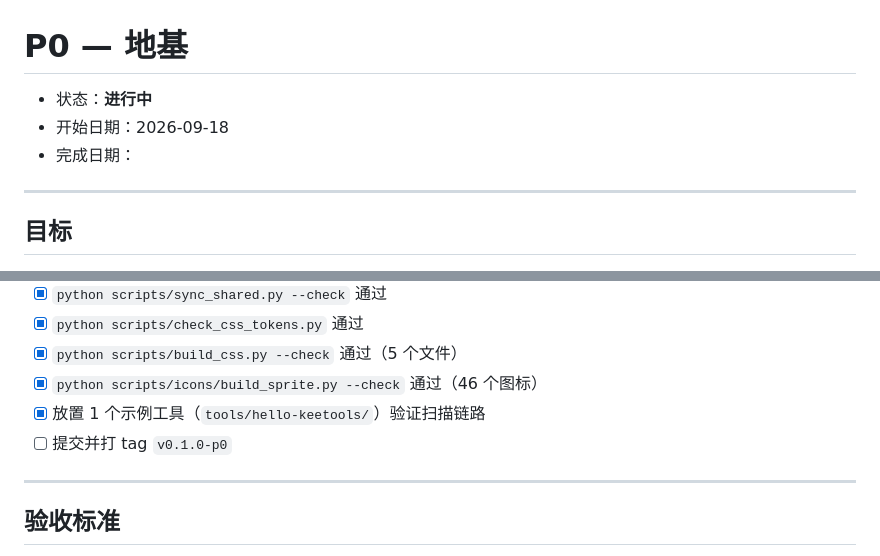
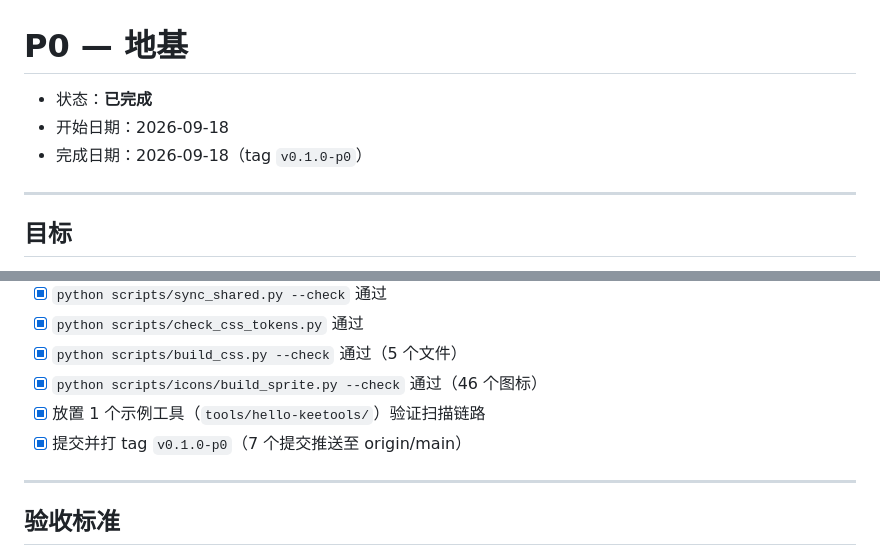
Before and after one commit to adream2/KeeTools, a Markdown page: tasks/P0-地基.md, 2 parts joined by grey strips. Drawn GitHub-style.

Commit message:
docs(tasks): P0 阶段关闭——全部任务与验收完成

```diff
--- a/tasks/P0-地基.md
+++ b/tasks/P0-地基.md
@@ -1,8 +1,8 @@
 # P0 — 地基
 
-- 状态：**进行中**
+- 状态：**已完成**
 - 开始日期：2026-09-18
-- 完成日期：
+- 完成日期：2026-09-18（tag `v0.1.0-p0`）
 
 ---
 
@@ -135,7 +135,7 @@
 - [x] `python scripts/build_css.py --check` 通过（5 个文件）
 - [x] `python scripts/icons/build_sprite.py --check` 通过（46 个图标）
 - [x] 放置 1 个示例工具（`tools/hello-keetools/`）验证扫描链路
-- [ ] 提交并打 tag `v0.1.0-p0`
+- [x] 提交并打 tag `v0.1.0-p0`（7 个提交推送至 origin/main）
 
 ---
 
```
